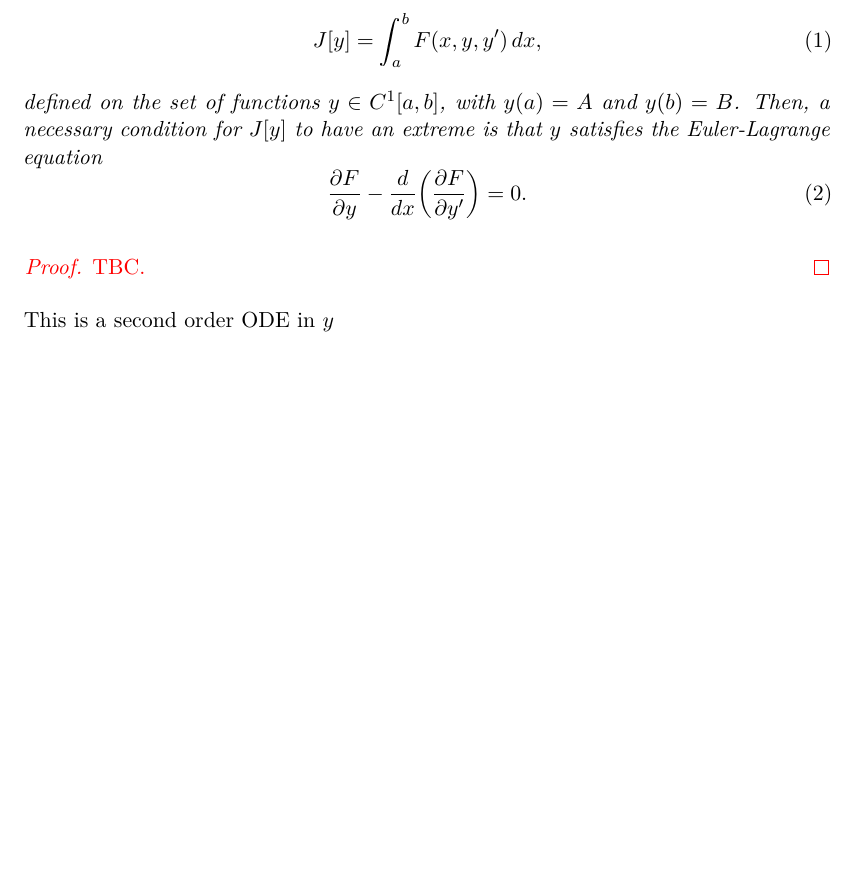
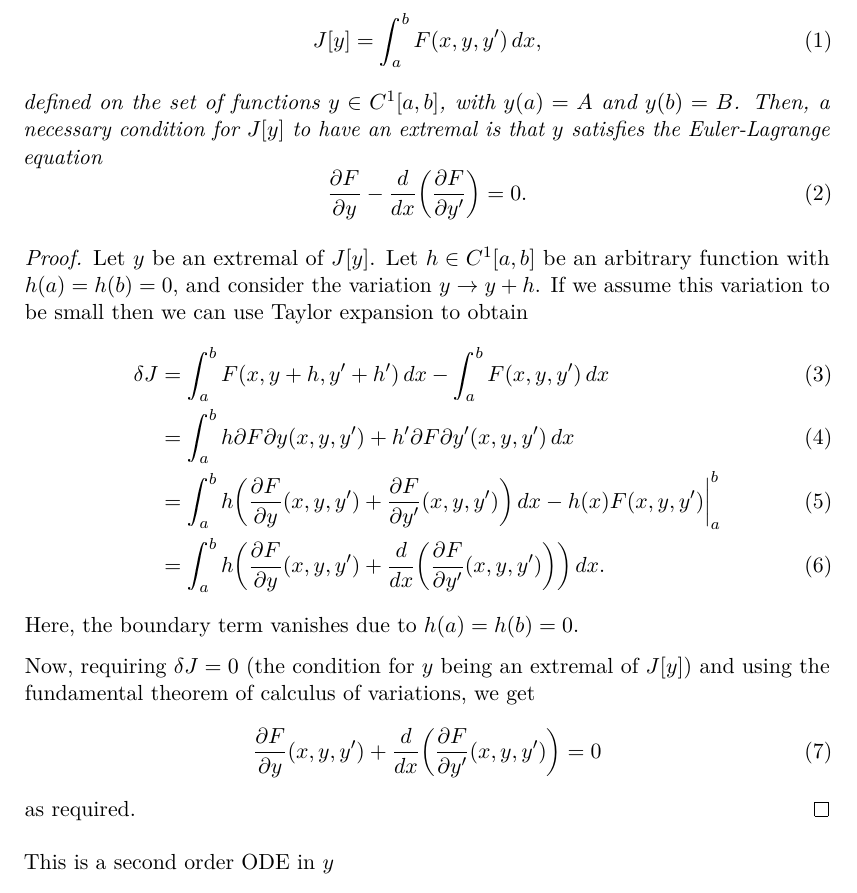
Before and after one commit to rashidtalha/nust-bs-maths, a LaTeX document (calculus-variations/main.tex): part of page 1 of 10, cut so that both start at the same text, the shorter picture padded with empty space. The pictures show the PDF file calculus-variations/main.pdf that the author committed with the source.

Commit message:
Add a derivation of the simplest Euler-Lagrange equation

```diff
--- a/calculus-variations/main.tex
+++ b/calculus-variations/main.tex
@@ -22,7 +22,7 @@
     \begin{equation}
         J[y] = \int_{a}^{b} F(x, y, y') \,dx,
     \end{equation}
-    defined on the set of functions $y \in C^{1}[a,b]$, with $y(a) = A$ and $y(b) = B$. Then, a necessary condition for $J[y]$ to have an extreme is that $y$ satisfies the Euler-Lagrange equation
+    defined on the set of functions $y \in C^{1}[a,b]$, with $y(a) = A$ and $y(b) = B$. Then, a necessary condition for $J[y]$ to have an extremal is that $y$ satisfies the Euler-Lagrange equation
     \begin{equation}
         \frac{\pd F}{\pd y} - \frac{d}{dx} \paren*{\frac{\pd F}{\pd y'}} = 0.
         \label{eq:el-basic}
@@ -32,7 +31,20 @@
 \begin{proof}
-    TBC.
+    Let $y$ be an extremal of $J[y]$. Let $h \in C^1 [a,b]$ be an arbitrary function with $h(a)=h(b)=0$, and consider the variation $y \to y+h$. If we assume this variation to be small then we can use Taylor expansion to obtain
+    \begin{align}
+        \delta J
+        &= \int_{a}^{b} F(x, y+h, y'+h') \,dx - \int_{a}^{b} F(x, y, y') \,dx\\
+        &= \int_{a}^{b} h {\pd F}{\pd y}(x, y, y') + h' {\pd F}{\pd y'}(x, y, y') \,dx\\
+        &= \int_{a}^{b} h \paren*{ \frac{\pd F}{\pd y}(x, y, y') + \frac{\pd F}{\pd y'}(x, y, y') } \,dx - \bigg. h(x) F(x, y, y') \bigg|_a^b\\
+        &= \int_{a}^{b} h \paren*{ \frac{\pd F}{\pd y}(x, y, y') + \frac{d}{dx} \paren*{ \frac{\pd F}{\pd y'}(x, y, y')} } \,dx.
+    \end{align}
+    Here, the boundary term vanishes due to $h(a)=h(b)=0$.
+
+    Now, requiring $\delta J = 0$ (the condition for $y$ being an extremal of $J[y]$) and using the fundamental theorem of calculus of variations, we get
+    \begin{equation}
+        \frac{\pd F}{\pd y}(x, y, y') + \frac{d}{dx} \paren*{ \frac{\pd F}{\pd y'}(x, y, y')} = 0
+    \end{equation}
+    as required.
 \end{proof}
-}
 
 This is a second order ODE in $y$
 \begin{equation}
```
Also changed, not shown: calculus-variations/main.pdf, calculus-variations/main.tex (3 more changed lines).
